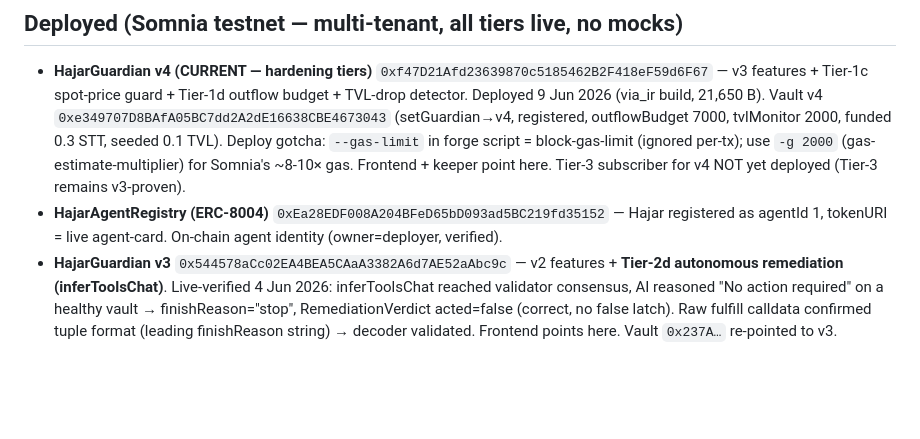
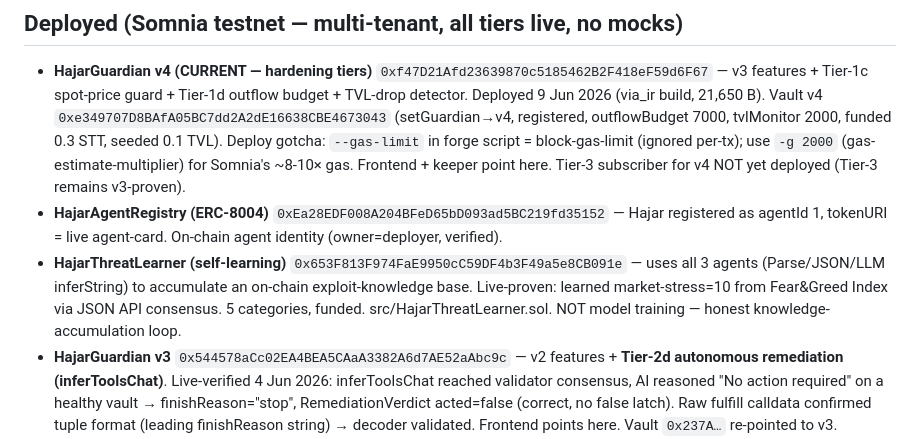
Before and after one commit to PugarHuda/hajar-somnia-guardian, a Markdown page: CLAUDE.md, the part around the change. Drawn GitHub-style; blank space fills up the shorter version.

```diff
--- a/CLAUDE.md
+++ b/CLAUDE.md
@@ -91,6 +91,10 @@ still-open ABI gap is `inferToolsChat`'s `onchainTools` tuple (not published)
   Tier-3 subscriber for v4 NOT yet deployed (Tier-3 remains v3-proven).
 - **HajarAgentRegistry (ERC-8004)** `0xEa28EDF008A204BFeD65bD093ad5BC219fd35152` — Hajar registered
   as agentId 1, tokenURI = live agent-card. On-chain agent identity (owner=deployer, verified).
+- **HajarThreatLearner (self-learning)** `0x653F813F974FaE9950cC59DF4b3F49a5e8CB091e` — uses all 3
+  agents (Parse/JSON/LLM inferString) to accumulate an on-chain exploit-knowledge base. Live-proven:
+  learned market-stress=10 from Fear&Greed Index via JSON API consensus. 5 categories, funded.
+  src/HajarThreatLearner.sol. NOT model training — honest knowledge-accumulation loop.
 - **HajarGuardian v3** `0x544578aCc02EA4BEA5CAaA3382A6d7AE52aAbc9c`
   — v2 features + **Tier-2d autonomous remediation (inferToolsChat)**. Live-verified 4 Jun 2026:
   inferToolsChat reached validator consensus, AI reasoned "No action required" on a healthy vault
```
Also changed, not shown: README.md (+2 -0 lines), SECURITY.md (+17 -0 lines).
